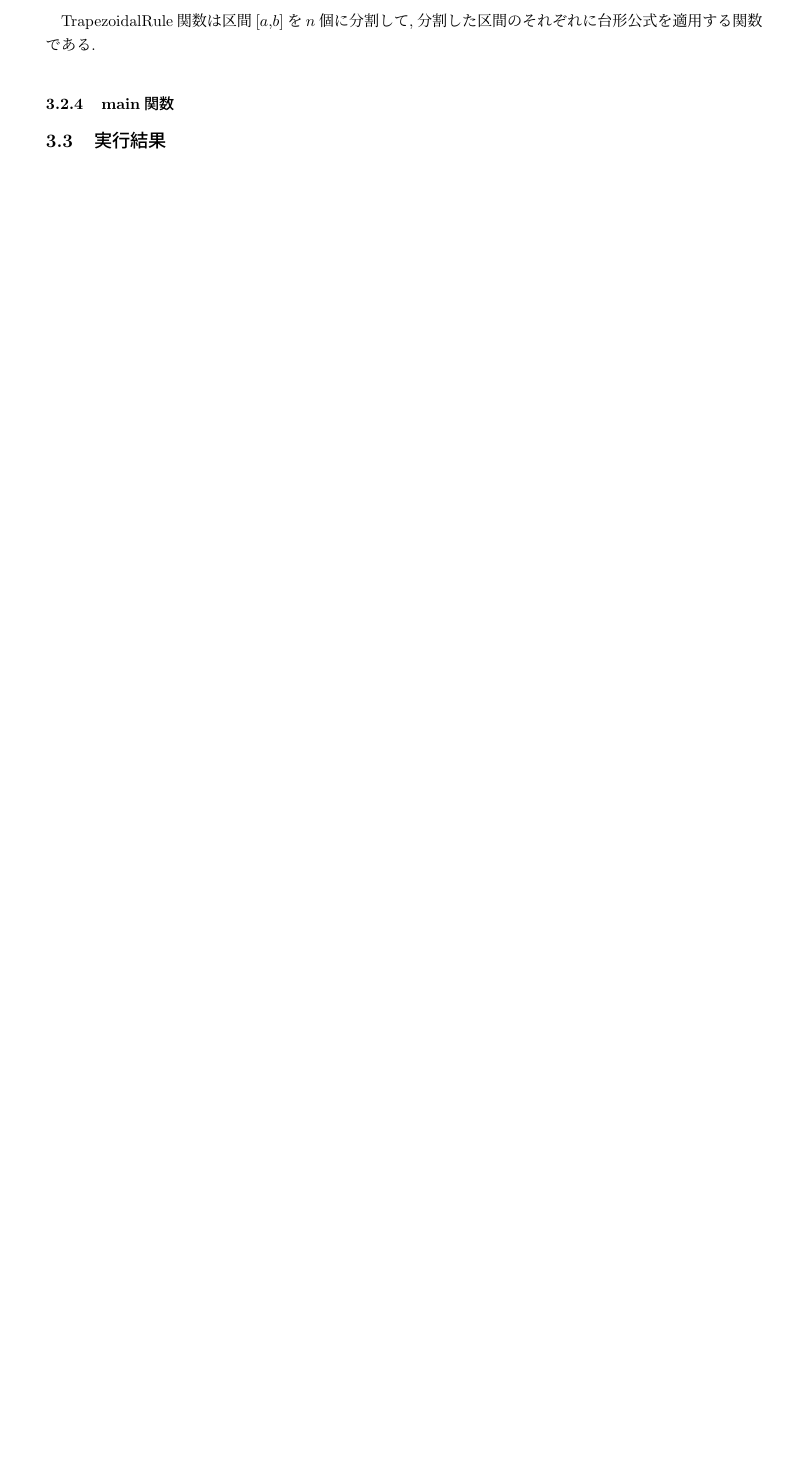
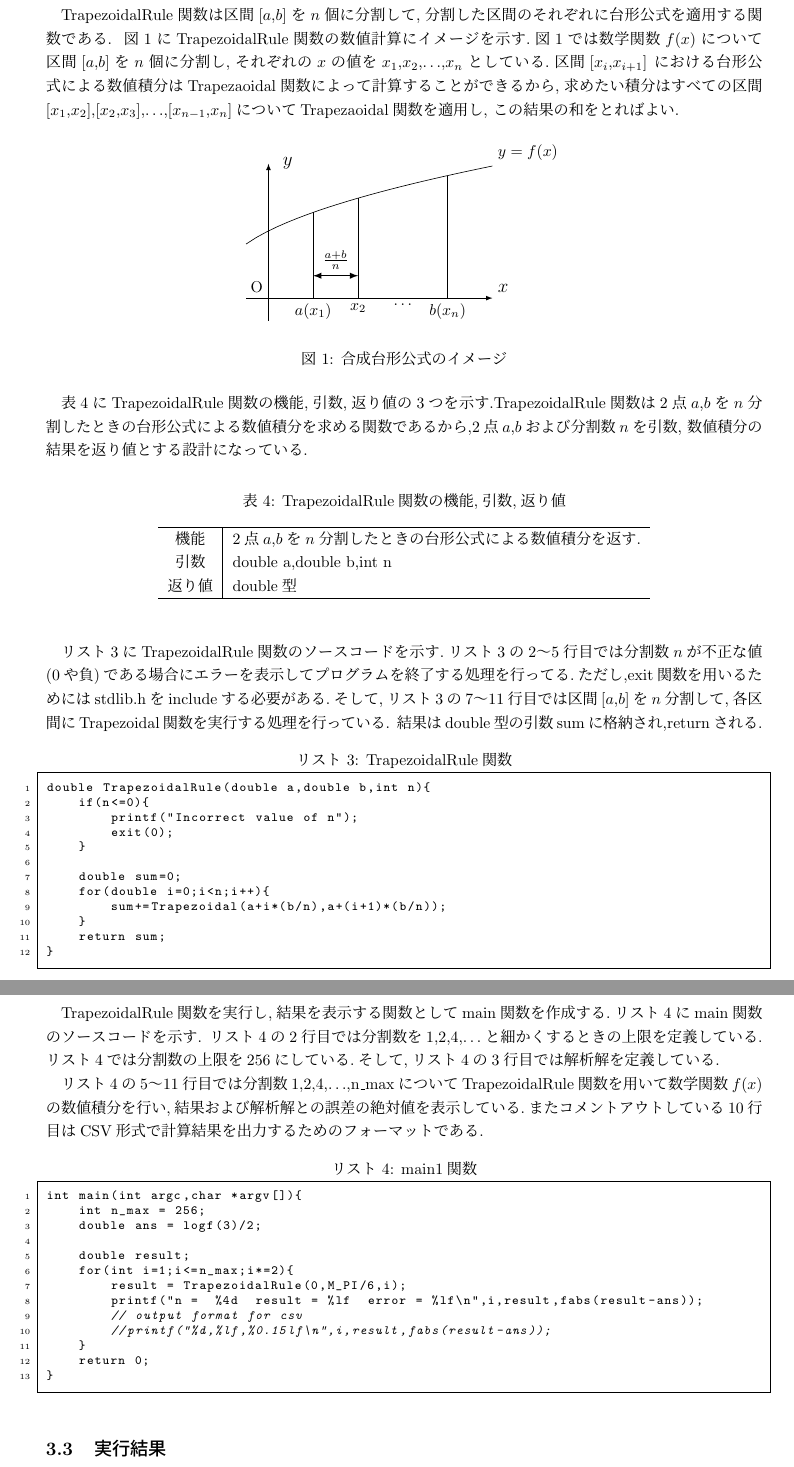
Before and after one commit to chama0623/4J_simulation, a LaTeX document (repo1-5/repo.tex): part of page 4 of 5 before the commit and two parts of pages 4 and 5 of 6 after it, the two joined at a grey line, cut so that both start at the same text, the shorter picture padded with empty space. Compiled offline with pLaTeX and dvipdfmx.

Commit message:
10/28の進捗

```diff
--- a/repo1-5/repo.tex
+++ b/repo1-5/repo.tex
@@ -1,5 +1,5 @@
-\documentclass[a4j]{jarticle}
-    \usepackage[dvipdfmx]{graphicx}
+\documentclass[dvipdfmx]{jarticle}
+    \usepackage{graphicx}
     \usepackage[ top=25truemm,bottom=37truemm,left=25truemm,right=25truemm]
     {geometry}
     \usepackage{ascmac}
@@ -171,7 +159,85 @@ double Trapezoidal(double a,double b){
 
     \subsubsection{TrapezoidalRule関数}
     TrapezoidalRule関数は区間[$a$,$b$]を$n$個に分割して,分割した区間のそれぞれに台形公式を適用する関数である.
+    図\ref{gtrap}にTrapezoidalRule関数の数値計算にイメージを示す.図\ref{gtrap}では数学関数$f(x)$について
+    区間[$a$,$b$]を$n$個に分割し,それぞれの$x$の値を$x_1$,$x_2$,$\dots$,$x_n$としている.区間[$x_i$,$x_{i+1}$]
+    における台形公式による数値積分はTrapezaoidal関数によって計算することができるから,求めたい積分は
+    すべての区間[$x_1$,$x_2$],[$x_2$,$x_3$],$\dots$,[$x_{n-1}$,$x_n$]についてTrapezaoidal関数を適用し,
+    この結果の和をとればよい.
+
+    \begin{figure}[H]
+      \centering
+    \begin{tikzpicture}
+      \path[draw,->,>=latex] (-0.5, 0) -- (5,0) node[above right] {\large $x$};
+      \path[draw,->,>=latex] (0, -0.5) -- (0,3) node[right=2mm] {\large $y$} ;
+      \path (0,0) node[above left] {$\mathrm{O}$};
+      \path[draw,domain=-0.5:5] plot (\x, {sqrt(\x+1)+0.5}) node[above right] {$y=f(x)$};
+      \draw [draw] (1,{sqrt(1+1)+0.5}) -- (1,0)node [below] {$a(x_1)$};
+      \draw [draw] (2,{sqrt(2+1)+0.5}) -- (2,0)node [below] {$x_2$};
+      \draw [draw] (3,0) -- (3,0)node [below] {$\dots$};
+      \draw [draw] (4,{sqrt(4+1)+0.5}) -- (4,0)node [below] {$b(x_n)$};
+      \draw [thick,latex-latex] (1,0.5) -- (2,0.5) node [above, midway] {$\frac{a+b}{n}$};
+\end{tikzpicture}
+\caption{合成台形公式のイメージ}
+\label{gtrap}
+\end{figure}
+
+表\ref{TrapezoidalRuletable}にTrapezoidalRule関数の機能,引数,返り値の3つを示す.TrapezoidalRule関数は
+2点$a$,$b$を$n$分割したときの台形公式による数値積分を求める関数であるから,2点$a$,$b$および分割数$n$を引数,
+数値積分の結果を返り値とする設計になっている.
+
+\begin{table}[H]
+  \caption{TrapezoidalRule関数の機能,引数,返り値}
+  \label{TrapezoidalRuletable}
+  \begin{center}
+      \begin{tabular}{c|l}\hline
+    機能 & 2点$a$,$b$を$n$分割したときの台形公式による数値積分を返す.\\
+    引数 & double a,double b,int n\\
+    返り値 & double型 \\ \hline
+      \end{tabular}
+  \end{center}
+  \end{table}
+
+  リスト\ref{TrapezoidalRule}にTrapezoidalRule関数のソースコードを示す.リスト\ref{TrapezoidalRule}の2～5行目では分割数$n$が
+  不正な値(0や負)である場合にエラーを表示してプログラムを終了する処理を行ってる.ただし,exit関数を用いるためにはstdlib.hをincludeする必要が
+  ある.そして,リスト\ref{TrapezoidalRule}の7～11行目では区間[$a$,$b$]を$n$分割して,各区間にTrapezoidal関数を実行する処理を行っている.
+  結果はdouble型の引数sumに格納され,returnされる.
+      \begin{lstlisting}[basicstyle=\ttfamily\footnotesize, frame=single,label=TrapezoidalRule,caption=TrapezoidalRule関数]
+double TrapezoidalRule(double a,double b,int n){
+    if(n<=0){
+        printf("Incorrect value of n");
+        exit(0);
+    }
+
+    double sum=0;
+    for(double i=0;i<n;i++){
+        sum+=Trapezoidal(a+i*(b/n),a+(i+1)*(b/n));
+    }
+    return sum;
+}
+            \end{lstlisting}
 
     \subsubsection{main関数}
+    TrapezoidalRule関数を実行し,結果を表示する関数としてmain関数を作成する.リスト\ref{main1}にmain関数のソースコードを示す.
+    リスト\ref{main1}の2行目では分割数を1,2,4,$\dots$と細かくするときの上限を定義している.リスト\ref{main1}では
+    分割数の上限を256にしている.そして,リスト\ref{main1}の3行目では解析解を定義している.\\
+    　リスト\ref{main1}の5～11行目では分割数1,2,4,$\dots$,n\_maxについてTrapezoidalRule関数を用いて数学関数$f(x)$の数値積分を
+    行い,結果および解析解との誤差の絶対値を表示している.またコメントアウトしている10行目はCSV形式で計算結果を出力するための
+    フォーマットである.
+      \begin{lstlisting}[basicstyle=\ttfamily\footnotesize, frame=single,label=main1,caption=main1関数]
+int main(int argc,char *argv[]){
+    int n_max = 256;
+    double ans = logf(3)/2;
+
+    double result;
+    for(int i=1;i<=n_max;i*=2){
+        result = TrapezoidalRule(0,M_PI/6,i);
+        printf("n =  %4d  result = %lf  error = %lf\n",i,result,fabs(result-ans));
+        // output format for csv
+        //printf("%d,%lf,%0.15lf\n",i,result,fabs(result-ans));
+    }
+    return 0;
+}
+            \end{lstlisting}
 
     \subsection{実行結果}
```
Also changed, not shown: repo1-5/kadai1.png (added), repo1-5/repo.pdf, repo1-5/repo.tex (23 more changed lines), 4 other files.
